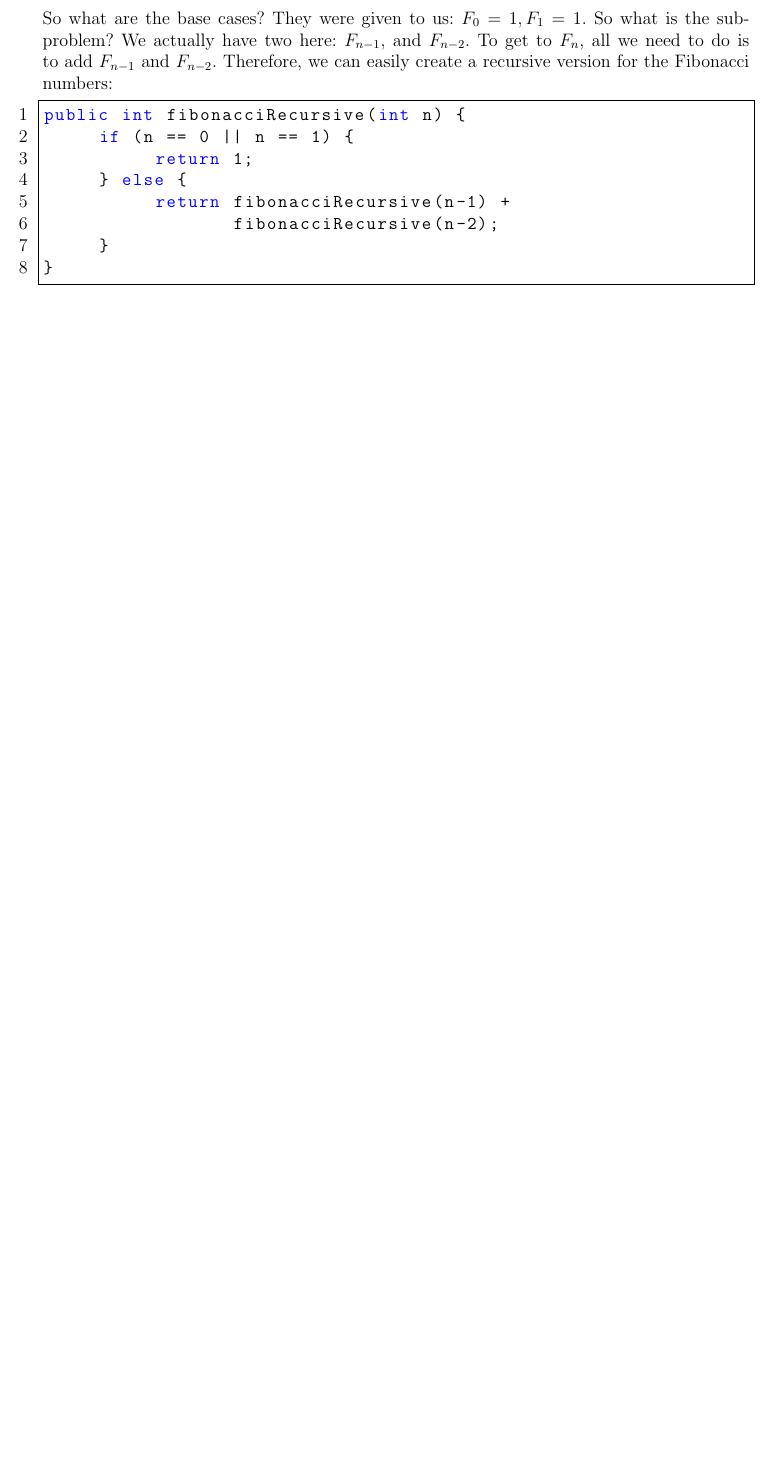
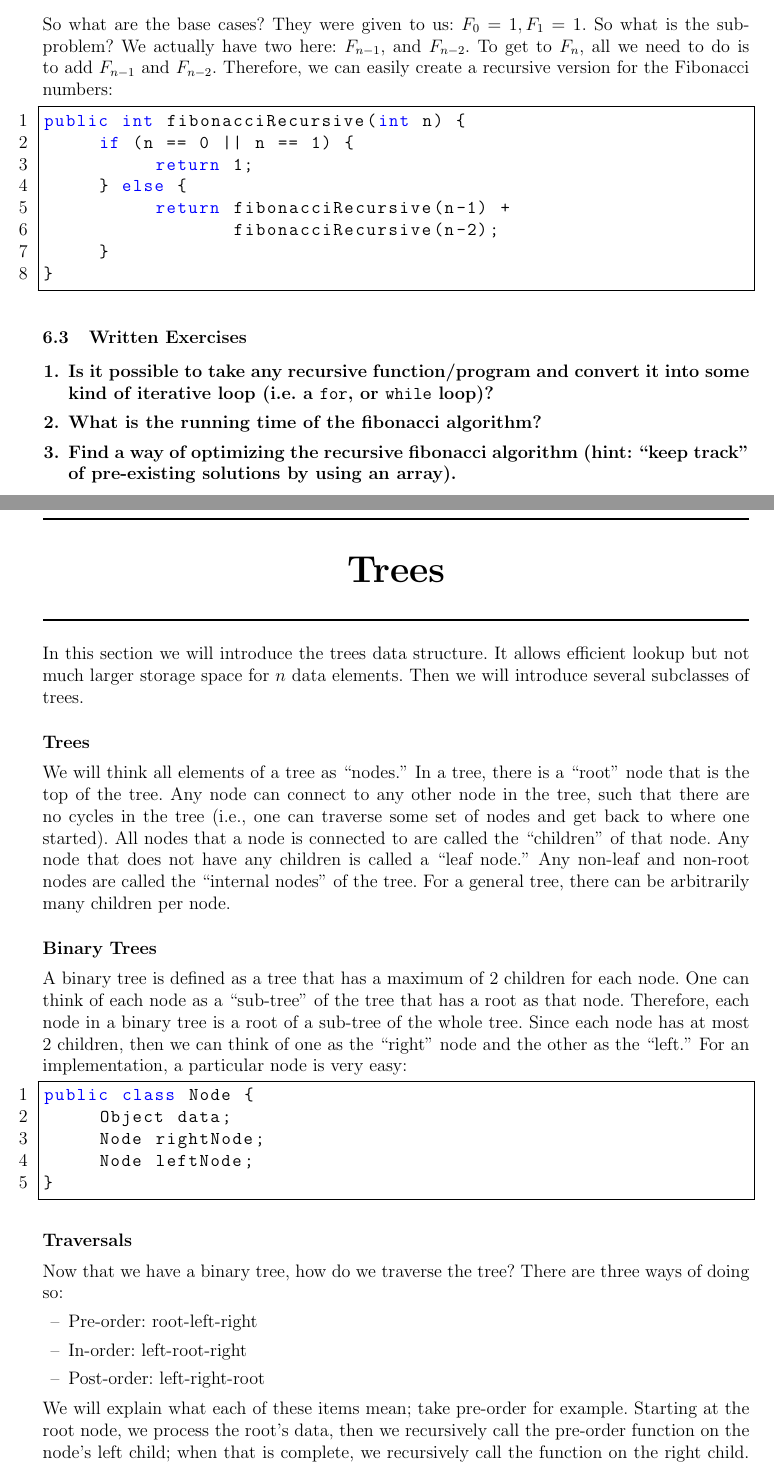
Before and after one commit to ryandougherty/Introduction-to-Computer-Science-II-Lecture-Notes, a LaTeX paper (Lecture Notes/lecturenotes.tex, which reads Lecture Notes/06_recursion.tex, Lecture Notes/07_trees.tex): part of page 16 of 16 before the commit and two parts of pages 16 and 17 of 18 after it, the two joined at a grey line, cut so that both start at the same text, the shorter picture padded with empty space. Compiled offline with pdfLaTeX.

Commit message:
Added some on trees

```diff
--- a/Lecture Notes/06_recursion.tex
+++ b/Lecture Notes/06_recursion.tex
@@ -46,9 +46,10 @@ public int fibonacciRecursive(int n) {
 }
 \end{lstlisting}
 
-%\subsection{Written Exercises}
-%\setcounter{counter}{1}
-%\begin{enumerate}[label={\arabic{counter}\addtocounter{counter}{1}}.]
-%\item What is the big-O notation for the operations on a \{linked list, stack, queue\}?
-%\item What do you think is the big-O notation for cost of inserting an element into an array/\verb|ArrayList|? Assume, if needed, constructing a new array/\verb|ArrayList| takes $O(1)$ time.
-%\end{enumerate}
+\subsection{Written Exercises}
+\setcounter{counter}{1}
+\begin{enumerate}[label={\arabic{counter}\addtocounter{counter}{1}}.]
+\item Is it possible to take any recursive function/program and convert it into some kind of iterative loop (i.e. a \verb|for|, or \verb|while| loop)?
+\item What is the running time of the fibonacci algorithm?
+\item Find a way of optimizing the recursive fibonacci algorithm (hint: ``keep track" of pre-existing solutions by using an array).
+\end{enumerate}
--- /dev/null
+++ b/Lecture Notes/07_trees.tex
@@ -0,0 +1,26 @@
+\newsection{Trees}
+%
+In this section we will introduce the trees data structure. It allows efficient lookup but not much larger storage space for $n$ data elements. Then we will introduce several subclasses of trees.
+
+\subsection*{Trees}
+We will think all elements of a tree as ``nodes." In a tree, there is a ``root" node that is the top of the tree. Any node can connect to any other node in the tree, such that there are no cycles in the tree (i.e., one can traverse some set of nodes and get back to where one started). All nodes that a node is connected to are called the ``children" of that node. Any node that does not have any children is called a ``leaf node." Any non-leaf and non-root nodes are called the ``internal nodes" of the tree. For a general tree, there can be arbitrarily many children per node.
+
+\subsection*{Binary Trees}
+A binary tree is defined as a tree that has a maximum of 2 children for each node. One can think of each node as a ``sub-tree" of the tree that has a root as that node. Therefore, each node in a binary tree is a root of a sub-tree of the whole tree. Since each node has at most 2 children, then we can think of one as the ``right" node and the other as the ``left." For an implementation, a particular node is very easy:
+
+\begin{lstlisting}
+public class Node {
+     Object data;
+     Node rightNode;
+     Node leftNode;
+}
+\end{lstlisting}
+
+\subsection*{Traversals}
+Now that we have a binary tree, how do we traverse the tree? There are three ways of doing so:
+\begin{itemize}
+\item Pre-order: root-left-right
+\item In-order: left-root-right
+\item Post-order: left-right-root
+\end{itemize}
+We will explain what each of these items mean; take pre-order for example. Starting at the root node, we process the root's data, then we recursively call the pre-order function on the node's left child; when that is complete, we recursively call the function on the right child. For example, the following would be an implementation of a pre-order traversal:
```
Also changed, not shown: Lecture Notes/lecturenotes.tex (+1 -1 lines), Lecture Notes/lecturenotes.pdf, Lecture Notes/07_trees.tex (25 more changed lines), 5 other files.
